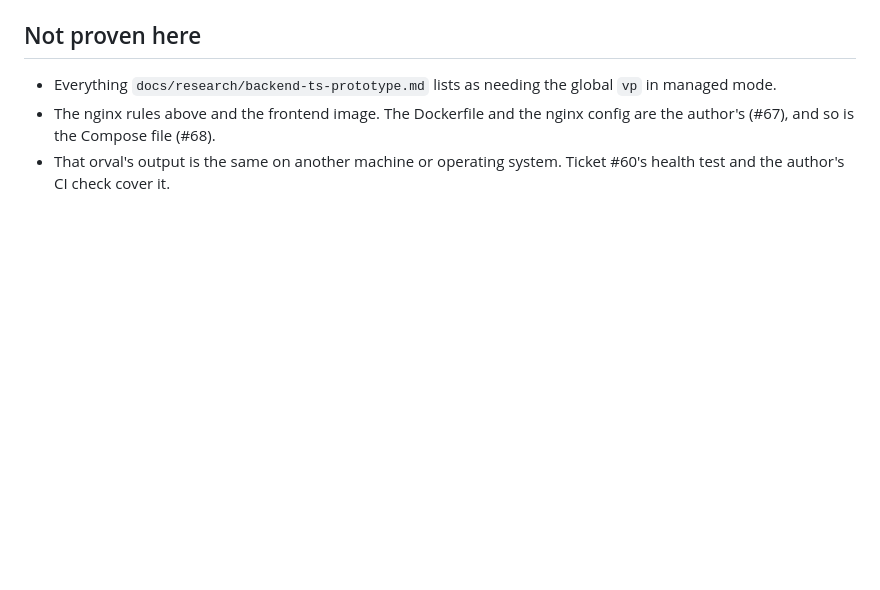
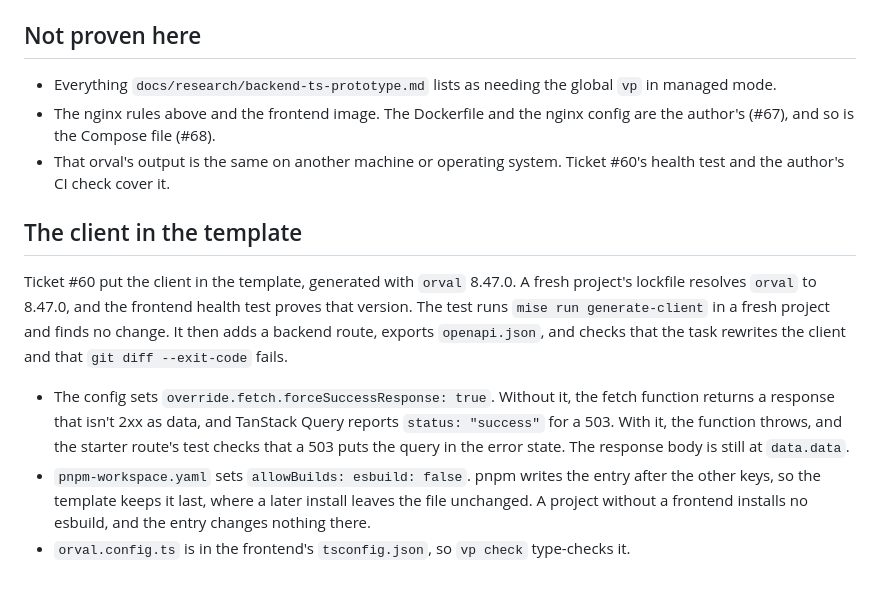
Before and after one commit to MMaahir/sow, a Markdown page: docs/research/frontend-react-prototype.md, the part around the change. Drawn GitHub-style; blank space fills up the shorter version.

Commit message:
docs: record the orval version and settings the template proves
Co-Authored-By: Claude Opus 5.5 <noreply@anthropic.com>

```diff
--- a/docs/research/frontend-react-prototype.md
+++ b/docs/research/frontend-react-prototype.md
@@ -101,3 +101,11 @@ The browser never calls the backend's address. Every request goes to `/api/...`
 - Everything `docs/research/backend-ts-prototype.md` lists as needing the global `vp` in managed mode.
 - The nginx rules above and the frontend image. The Dockerfile and the nginx config are the author's (#67), and so is the Compose file (#68).
 - That orval's output is the same on another machine or operating system. Ticket #60's health test and the author's CI check cover it.
+
+## The client in the template
+
+Ticket #60 put the client in the template, generated with `orval` 8.47.0. A fresh project's lockfile resolves `orval` to 8.47.0, and the frontend health test proves that version. The test runs `mise run generate-client` in a fresh project and finds no change. It then adds a backend route, exports `openapi.json`, and checks that the task rewrites the client and that `git diff --exit-code` fails.
+
+- The config sets `override.fetch.forceSuccessResponse: true`. Without it, the fetch function returns a response that isn't 2xx as data, and TanStack Query reports `status: "success"` for a 503. With it, the function throws, and the starter route's test checks that a 503 puts the query in the error state. The response body is still at `data.data`.
+- `pnpm-workspace.yaml` sets `allowBuilds: esbuild: false`. pnpm writes the entry after the other keys, so the template keeps it last, where a later install leaves the file unchanged. A project without a frontend installs no esbuild, and the entry changes nothing there.
+- `orval.config.ts` is in the frontend's `tsconfig.json`, so `vp check` type-checks it.
```
